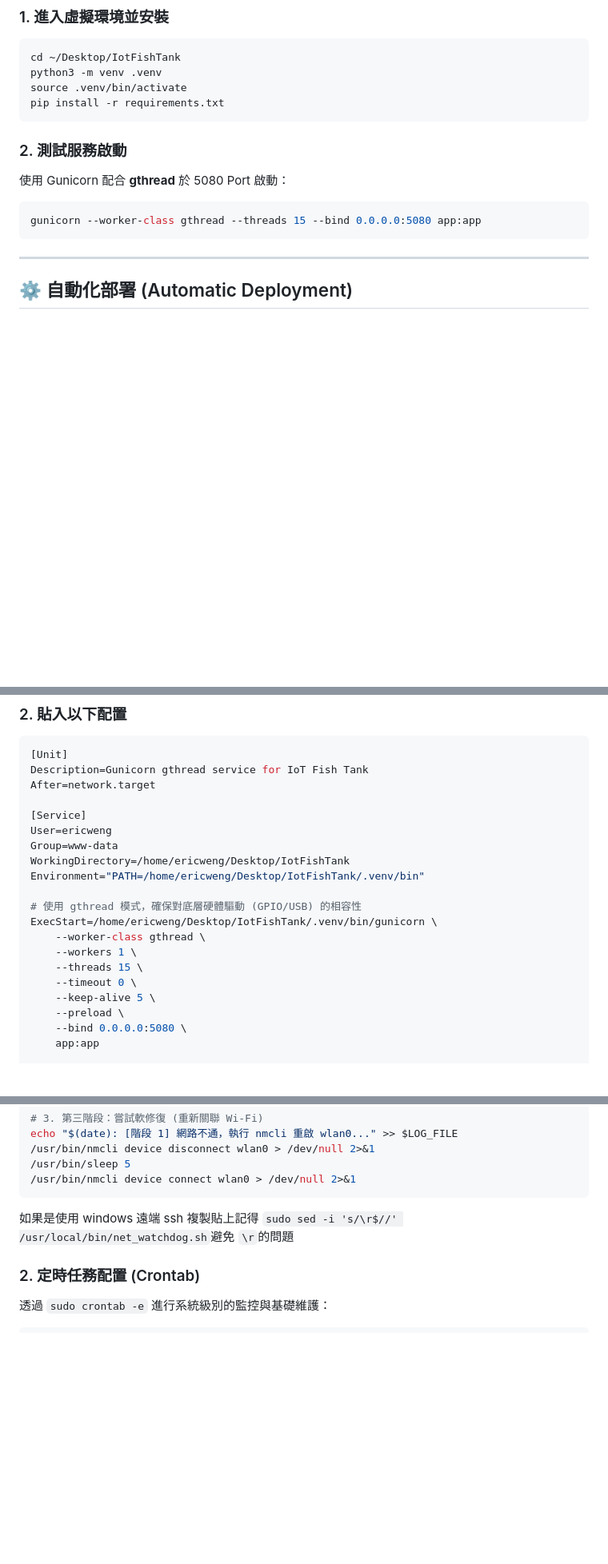
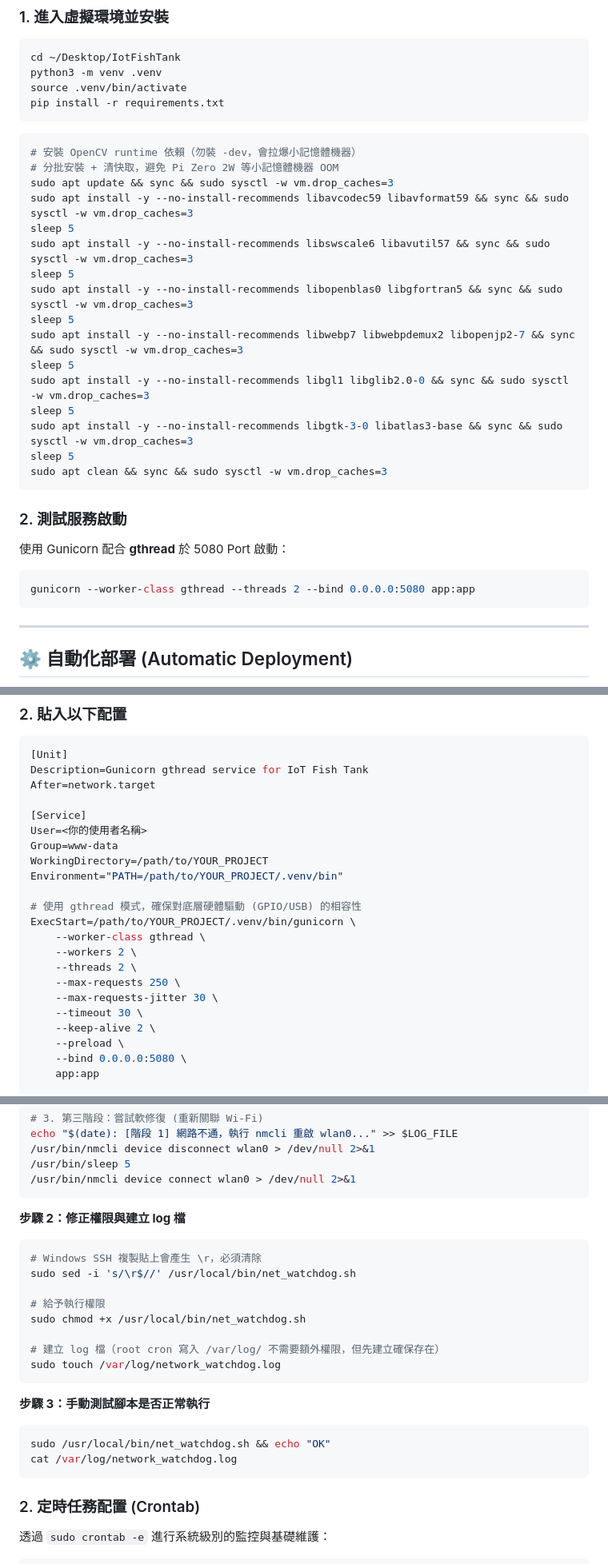
Before and after one commit to CrowHatter/IotFishTank, a Markdown page: README.md, 3 parts joined by grey strips. Shown at 80% size. GitHub-like rendering; blank space fills up the shorter version.

````diff
--- a/README.md
+++ b/README.md
@@ -72,11 +72,29 @@ python3 -m venv .venv
 source .venv/bin/activate
 pip install -r requirements.txt
 ```
+```bash
+# 安裝 OpenCV runtime 依賴（勿裝 -dev，會拉爆小記憶體機器）
+# 分批安裝 + 清快取，避免 Pi Zero 2W 等小記憶體機器 OOM
+sudo apt update && sync && sudo sysctl -w vm.drop_caches=3
+sudo apt install -y --no-install-recommends libavcodec59 libavformat59 && sync && sudo sysctl -w vm.drop_caches=3
+sleep 5
+sudo apt install -y --no-install-recommends libswscale6 libavutil57 && sync && sudo sysctl -w vm.drop_caches=3
+sleep 5
+sudo apt install -y --no-install-recommends libopenblas0 libgfortran5 && sync && sudo sysctl -w vm.drop_caches=3
+sleep 5
+sudo apt install -y --no-install-recommends libwebp7 libwebpdemux2 libopenjp2-7 && sync && sudo sysctl -w vm.drop_caches=3
+sleep 5
+sudo apt install -y --no-install-recommends libgl1 libglib2.0-0 && sync && sudo sysctl -w vm.drop_caches=3
+sleep 5
+sudo apt install -y --no-install-recommends libgtk-3-0 libatlas3-base && sync && sudo sysctl -w vm.drop_caches=3
+sleep 5
+sudo apt clean && sync && sudo sysctl -w vm.drop_caches=3
+```
 
 ### 2. 測試服務啟動
 使用 Gunicorn 配合 **gthread** 於 5080 Port 啟動：
 ```bash
-gunicorn --worker-class gthread --threads 15 --bind 0.0.0.0:5080 app:app
+gunicorn --worker-class gthread --threads 2 --bind 0.0.0.0:5080 app:app
 ```
 
 ---
@@ -97,18 +115,20 @@ Description=Gunicorn gthread service for IoT Fish Tank
 After=network.target
 
 [Service]
-User=ericweng
+User=<你的使用者名稱>
 Group=www-data
-WorkingDirectory=/home/ericweng/Desktop/IotFishTank
-Environment="PATH=/home/ericweng/Desktop/IotFishTank/.venv/bin"
+WorkingDirectory=/path/to/YOUR_PROJECT
+Environment="PATH=/path/to/YOUR_PROJECT/.venv/bin"
 
 # 使用 gthread 模式，確保對底層硬體驅動 (GPIO/USB) 的相容性
-ExecStart=/home/ericweng/Desktop/IotFishTank/.venv/bin/gunicorn \
+ExecStart=/path/to/YOUR_PROJECT/.venv/bin/gunicorn \
     --worker-class gthread \
-    --workers 1 \
-    --threads 15 \
-    --timeout 0 \
-    --keep-alive 5 \
+    --workers 2 \
+    --threads 2 \
+    --max-requests 250 \
+    --max-requests-jitter 30 \
+    --timeout 30 \
+    --keep-alive 2 \
     --preload \
     --bind 0.0.0.0:5080 \
     app:app
@@ -179,7 +205,24 @@ echo "$(date): [階段 1] 網路不通，執行 nmcli 重啟 wlan0..." >> $LOG_F
 /usr/bin/sleep 5
 /usr/bin/nmcli device connect wlan0 > /dev/null 2>&1
 ```
-如果是使用 windows 遠端 ssh 複製貼上記得 ```sudo sed -i 's/\r$//' /usr/local/bin/net_watchdog.sh```避免 ```\r```的問題
+
+**步驟 2：修正權限與建立 log 檔**
+```bash
+# Windows SSH 複製貼上會產生 \r，必須清除
+sudo sed -i 's/\r$//' /usr/local/bin/net_watchdog.sh
+
+# 給予執行權限
+sudo chmod +x /usr/local/bin/net_watchdog.sh
+
+# 建立 log 檔（root cron 寫入 /var/log/ 不需要額外權限，但先建立確保存在）
+sudo touch /var/log/network_watchdog.log
+```
+
+**步驟 3：手動測試腳本是否正常執行**
+```bash
+sudo /usr/local/bin/net_watchdog.sh && echo "OK"
+cat /var/log/network_watchdog.log
+```
 
 ### 2. 定時任務配置 (Crontab)
 透過 `sudo crontab -e` 進行系統級別的監控與基礎維護：
````
Also changed, not shown: other parts of README.md (+7 -1 lines).
